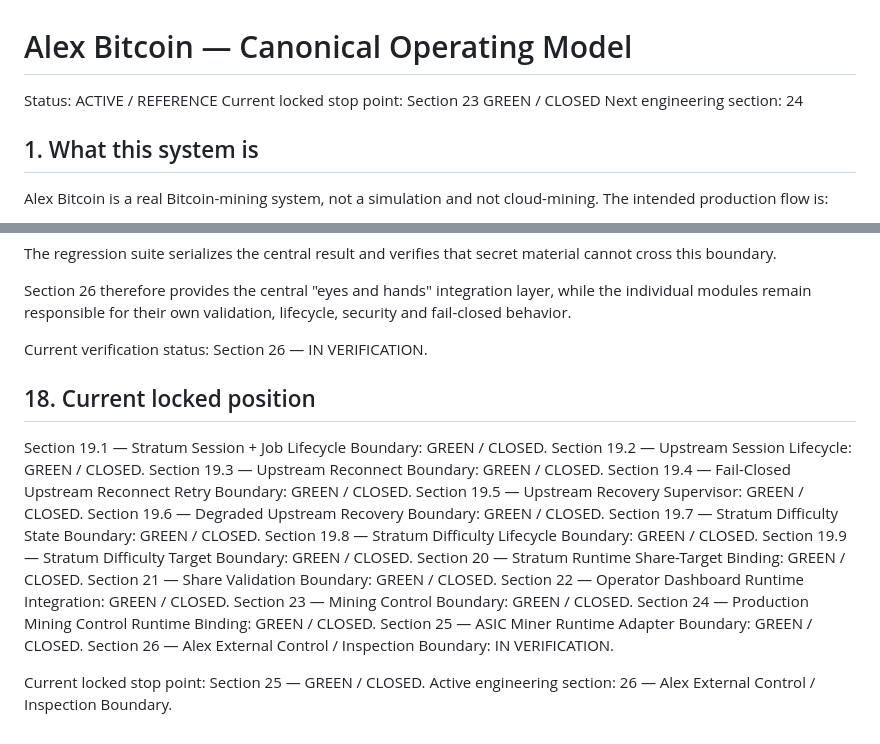
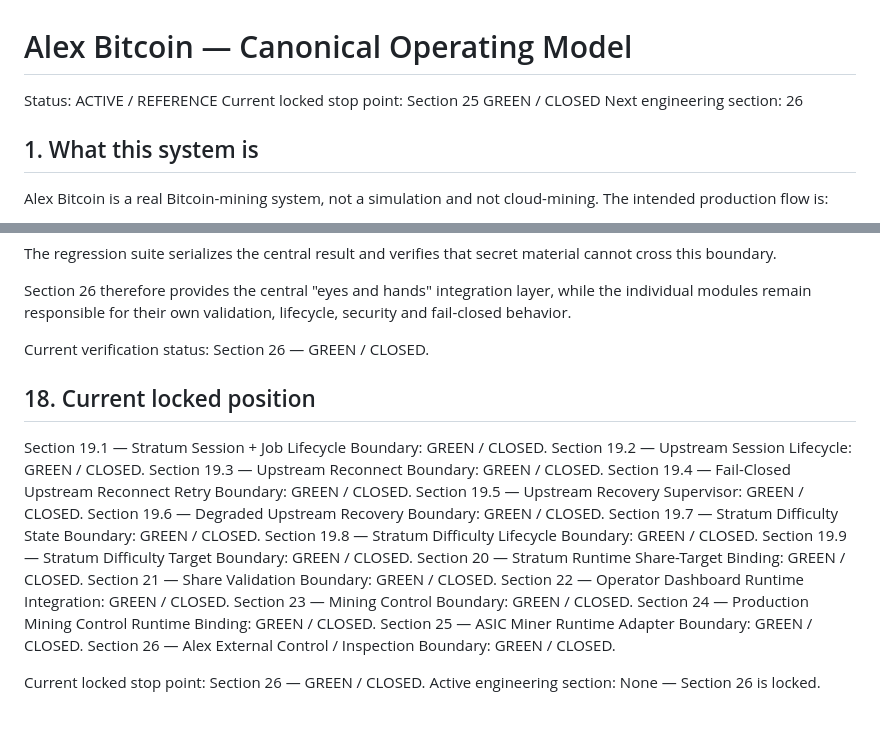
Before and after one commit to AligasSRM/Alex-Bitcoin, a Markdown page: docs/PROJECT_OPERATING_MODEL.md, 2 parts joined by grey strips. Rendered like a GitHub page.

Commit message:
docs: lock Section 26 Alex control layer

```diff
--- a/docs/PROJECT_OPERATING_MODEL.md
+++ b/docs/PROJECT_OPERATING_MODEL.md
@@ -1,8 +1,8 @@
 # Alex Bitcoin — Canonical Operating Model
 
 Status: ACTIVE / REFERENCE
-Current locked stop point: Section 23 GREEN / CLOSED
-Next engineering section: 24
+Current locked stop point: Section 25 GREEN / CLOSED
+Next engineering section: 26
 
 ## 1. What this system is
 
@@ -459,7 +459,7 @@ The regression suite serializes the central result and verifies that secret mate
 
 Section 26 therefore provides the central "eyes and hands" integration layer, while the individual modules remain responsible for their own validation, lifecycle, security and fail-closed behavior.
 
-Current verification status: Section 26 — IN VERIFICATION.
+Current verification status: Section 26 — GREEN / CLOSED.
 
 ## 18. Current locked position
 
@@ -478,7 +478,7 @@ Section 22 — Operator Dashboard Runtime Integration: GREEN / CLOSED.
 Section 23 — Mining Control Boundary: GREEN / CLOSED.
 Section 24 — Production Mining Control Runtime Binding: GREEN / CLOSED.
 Section 25 — ASIC Miner Runtime Adapter Boundary: GREEN / CLOSED.
-Section 26 — Alex External Control / Inspection Boundary: IN VERIFICATION.
+Section 26 — Alex External Control / Inspection Boundary: GREEN / CLOSED.
 
-Current locked stop point: Section 25 — GREEN / CLOSED.
-Active engineering section: 26 — Alex External Control / Inspection Boundary.
+Current locked stop point: Section 26 — GREEN / CLOSED.
+Active engineering section: None — Section 26 is locked.
```
